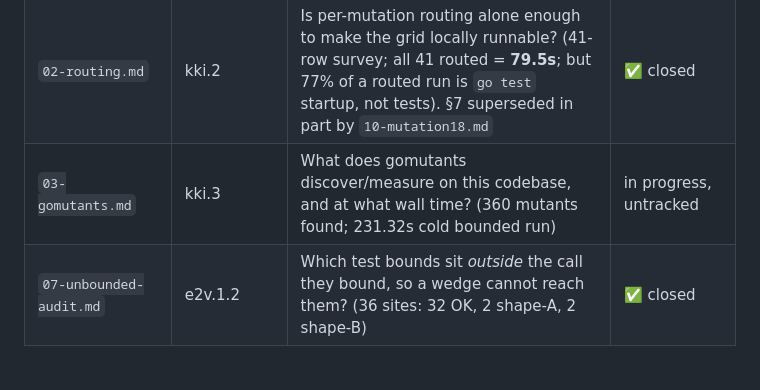
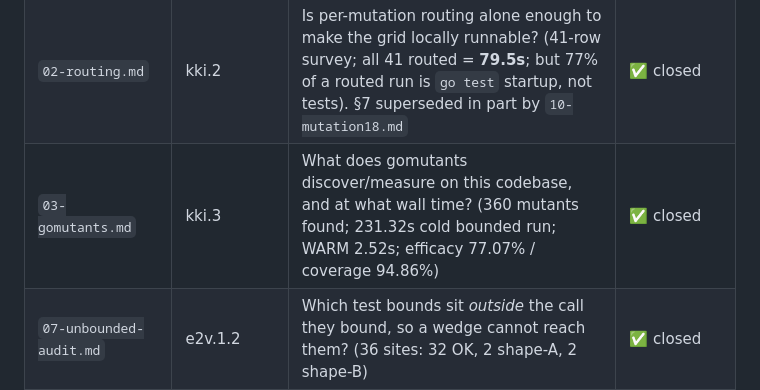
Before and after one commit to newscientist101/apple-turnover, a Markdown page: docs/mutation-bench/README.md, the part around the change. GitHub-like rendering; blank space fills up the shorter version.

```diff
--- a/docs/mutation-bench/README.md
+++ b/docs/mutation-bench/README.md
@@ -11,7 +11,7 @@ gaps are expected while subtasks are still open.
 |---|---|---|---|
 | `01-baseline.md`, `01-baseline.tsv` | kki.1 | What does the curated 41-mutation grid cost today, per mutation? (whole grid cold **312.680s**, 3.606s baseline pass, mutation 30 alone 48.0%) | ✅ closed, frozen as the historical record |
 | `02-routing.md` | kki.2 | Is per-mutation routing alone enough to make the grid locally runnable? (41-row survey; all 41 routed = **79.5s**; but 77% of a routed run is `go test` startup, not tests). §7 superseded in part by `10-mutation18.md` | ✅ closed |
-| `03-gomutants.md` | kki.3 | What does gomutants discover/measure on this codebase, and at what wall time? (360 mutants found; 231.32s cold bounded run) | in progress, untracked |
+| `03-gomutants.md` | kki.3 | What does gomutants discover/measure on this codebase, and at what wall time? (360 mutants found; 231.32s cold bounded run; WARM 2.52s; efficacy 77.07% / coverage 94.86%) | ✅ closed |
 | `07-unbounded-audit.md` | e2v.1.2 | Which test bounds sit *outside* the call they bound, so a wedge cannot reach them? (36 sites: 32 OK, 2 shape-A, 2 shape-B) | ✅ closed |
 | `08-unbounded-fixes.md` | e2v.1.3.4 | Class-level proof for the unbounded-wait fixes: what fails, how fast, and with what message under a deliberately wedged hub? (10 clean failures at ~2.0s, **0** timeout panics) | ✅ closed |
 | `08-non-vacuity.md` | e2v.3.1 | Did bounding the waits and adding routing silently delete coverage? (41/41 caught **routed** 128.858s and **unrouted** 352.302s; every fixed site re-wedged; no assertion weakened) | ✅ closed |
```
Also changed, not shown: docs/mutation-bench/03-gomutants.md (added, +528 -0 lines).
